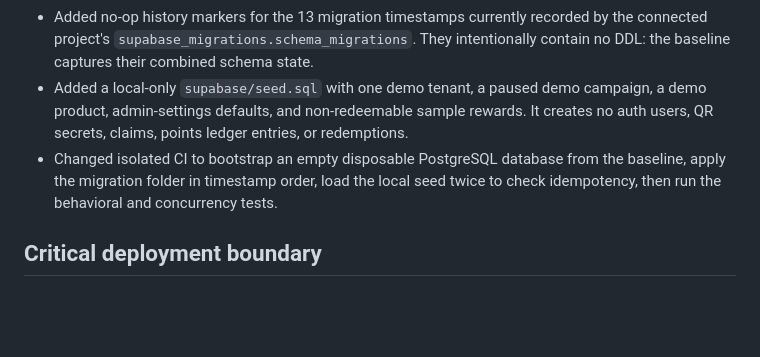
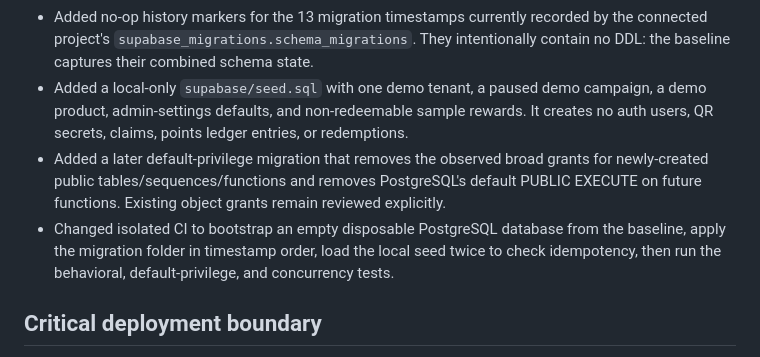
Before and after one commit to Ankitgrahatha/bigagri, a Markdown page: docs/SUPABASE_MIGRATION_RECONCILIATION.md, the part around the change. GitHub-like rendering; blank space fills up the shorter version.

Commit message:
docs: note default privilege migration

```diff
--- a/docs/SUPABASE_MIGRATION_RECONCILIATION.md
+++ b/docs/SUPABASE_MIGRATION_RECONCILIATION.md
@@ -9,7 +9,8 @@ Date: 2026-10-21
 - Preserved previous migration SQL under `supabase/migration-archive/legacy-unreconciled/` before removing it from the executable migration chain.
 - Added no-op history markers for the 13 migration timestamps currently recorded by the connected project's `supabase_migrations.schema_migrations`. They intentionally contain no DDL: the baseline captures their combined schema state.
 - Added a local-only `supabase/seed.sql` with one demo tenant, a paused demo campaign, a demo product, admin-settings defaults, and non-redeemable sample rewards. It creates no auth users, QR secrets, claims, points ledger entries, or redemptions.
-- Changed isolated CI to bootstrap an empty disposable PostgreSQL database from the baseline, apply the migration folder in timestamp order, load the local seed twice to check idempotency, then run the behavioral and concurrency tests.
+- Added a later default-privilege migration that removes the observed broad grants for newly-created public tables/sequences/functions and removes PostgreSQL's default PUBLIC EXECUTE on future functions. Existing object grants remain reviewed explicitly.
+- Changed isolated CI to bootstrap an empty disposable PostgreSQL database from the baseline, apply the migration folder in timestamp order, load the local seed twice to check idempotency, then run the behavioral, default-privilege, and concurrency tests.
 
 ## Critical deployment boundary
 
```
